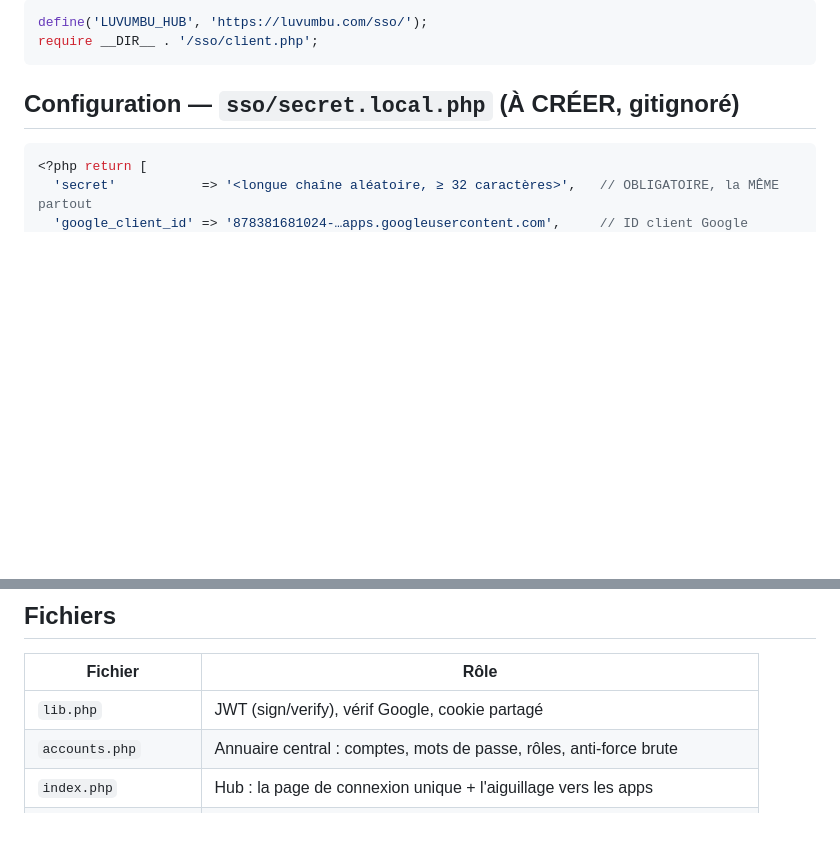
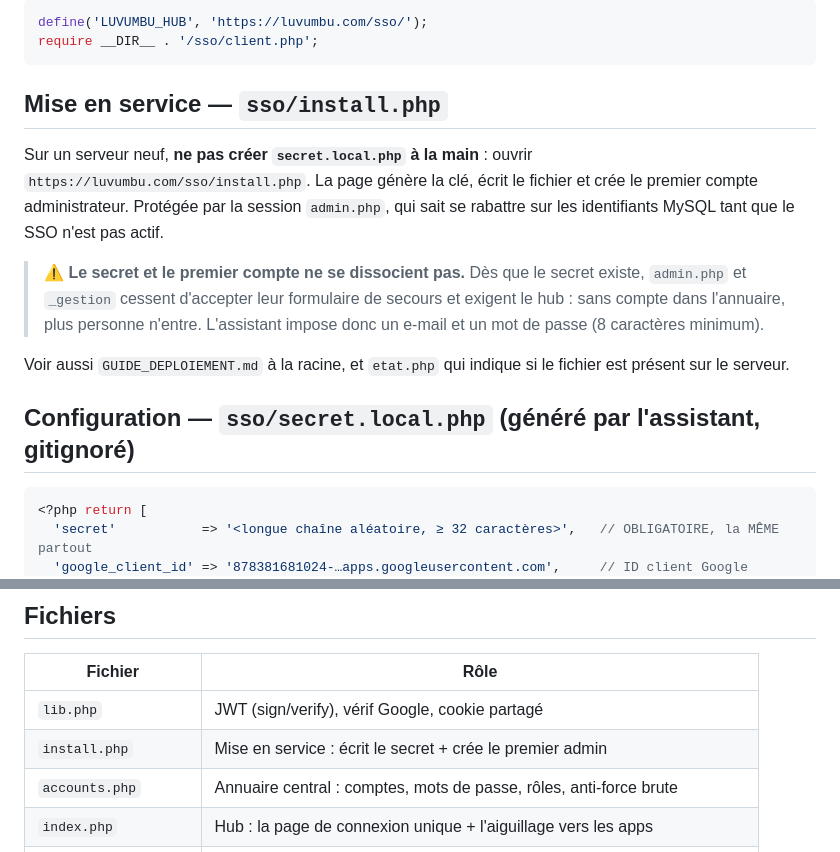
Before and after one commit to luvumbu/luvumbu, a Markdown page: sso/README.md, 2 parts joined by grey strips. Rendered like a GitHub page; blank space fills up the shorter version.

````diff
--- a/sso/README.md
+++ b/sso/README.md
@@ -82,7 +82,21 @@ define('LUVUMBU_HUB', 'https://luvumbu.com/sso/');
 require __DIR__ . '/sso/client.php';
 ```
 
-## Configuration — `sso/secret.local.php` (À CRÉER, gitignoré)
+## Mise en service — `sso/install.php`
+Sur un serveur neuf, **ne pas créer `secret.local.php` à la main** : ouvrir
+`https://luvumbu.com/sso/install.php`. La page génère la clé, écrit le fichier et crée le
+premier compte administrateur. Protégée par la session `admin.php`, qui sait se rabattre sur
+les identifiants MySQL tant que le SSO n'est pas actif.
+
+> ⚠️ **Le secret et le premier compte ne se dissocient pas.** Dès que le secret existe,
+> `admin.php` et `_gestion` cessent d'accepter leur formulaire de secours et exigent le hub :
+> sans compte dans l'annuaire, plus personne n'entre. L'assistant impose donc un e-mail et un
+> mot de passe (8 caractères minimum).
+
+Voir aussi `GUIDE_DEPLOIEMENT.md` à la racine, et `etat.php` qui indique si le fichier est
+présent sur le serveur.
+
+## Configuration — `sso/secret.local.php` (généré par l'assistant, gitignoré)
 ```php
 <?php return [
   'secret'           => '<longue chaîne aléatoire, ≥ 32 caractères>',   // OBLIGATOIRE, la MÊME partout
@@ -111,6 +125,7 @@ require __DIR__ . '/sso/client.php';
 | Fichier | Rôle |
 |---------|------|
 | `lib.php` | JWT (sign/verify), vérif Google, cookie partagé |
+| `install.php` | Mise en service : écrit le secret + crée le premier admin |
 | `accounts.php` | Annuaire central : comptes, mots de passe, rôles, anti-force brute |
 | `index.php` | Hub : la page de connexion unique + l'aiguillage vers les apps |
 | `accounts_admin.php` | Gestion des comptes et des accès (admins) |
````
Also changed, not shown: GUIDE_DEPLOIEMENT.md (added, +205 -0 lines).
